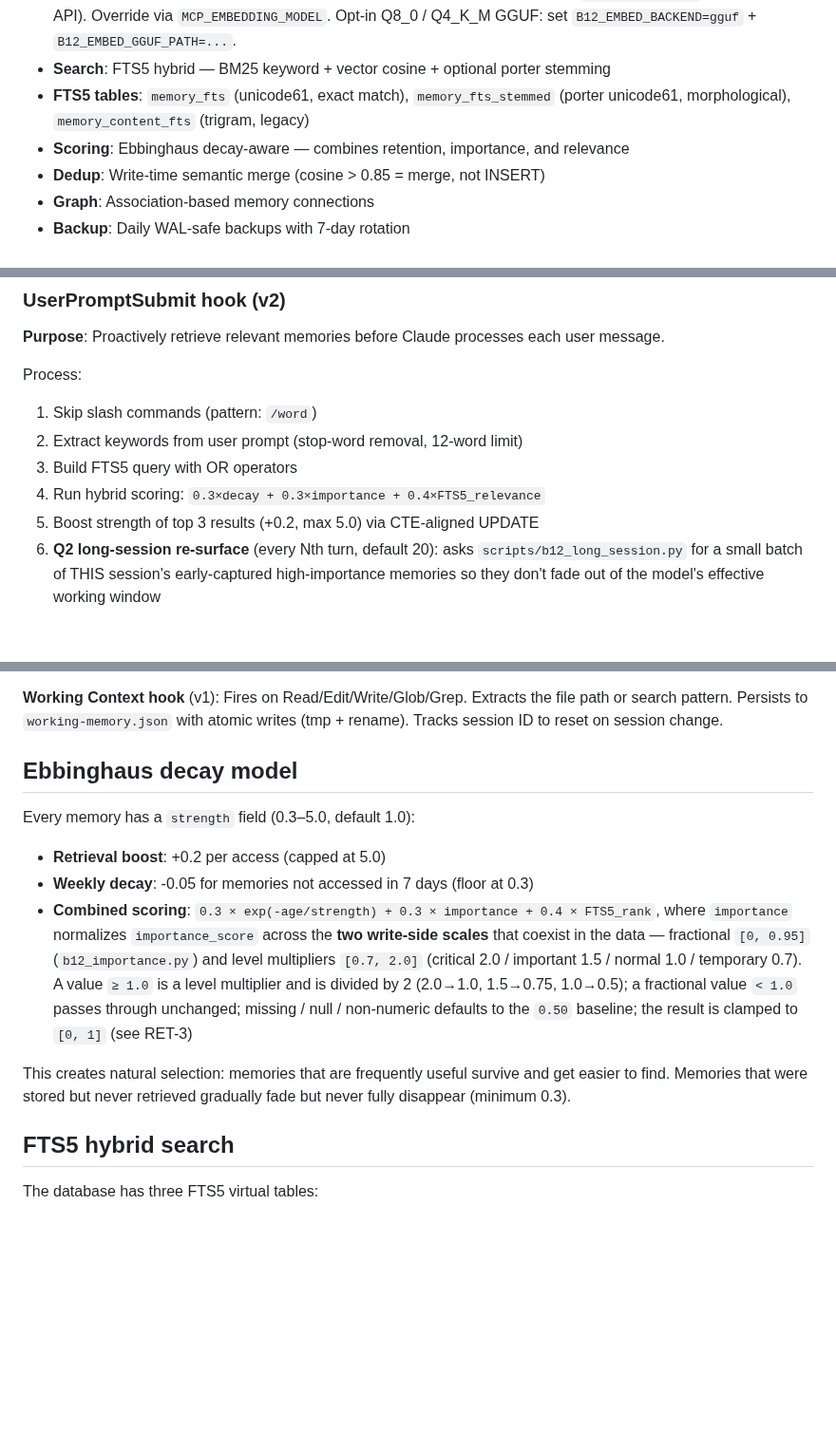
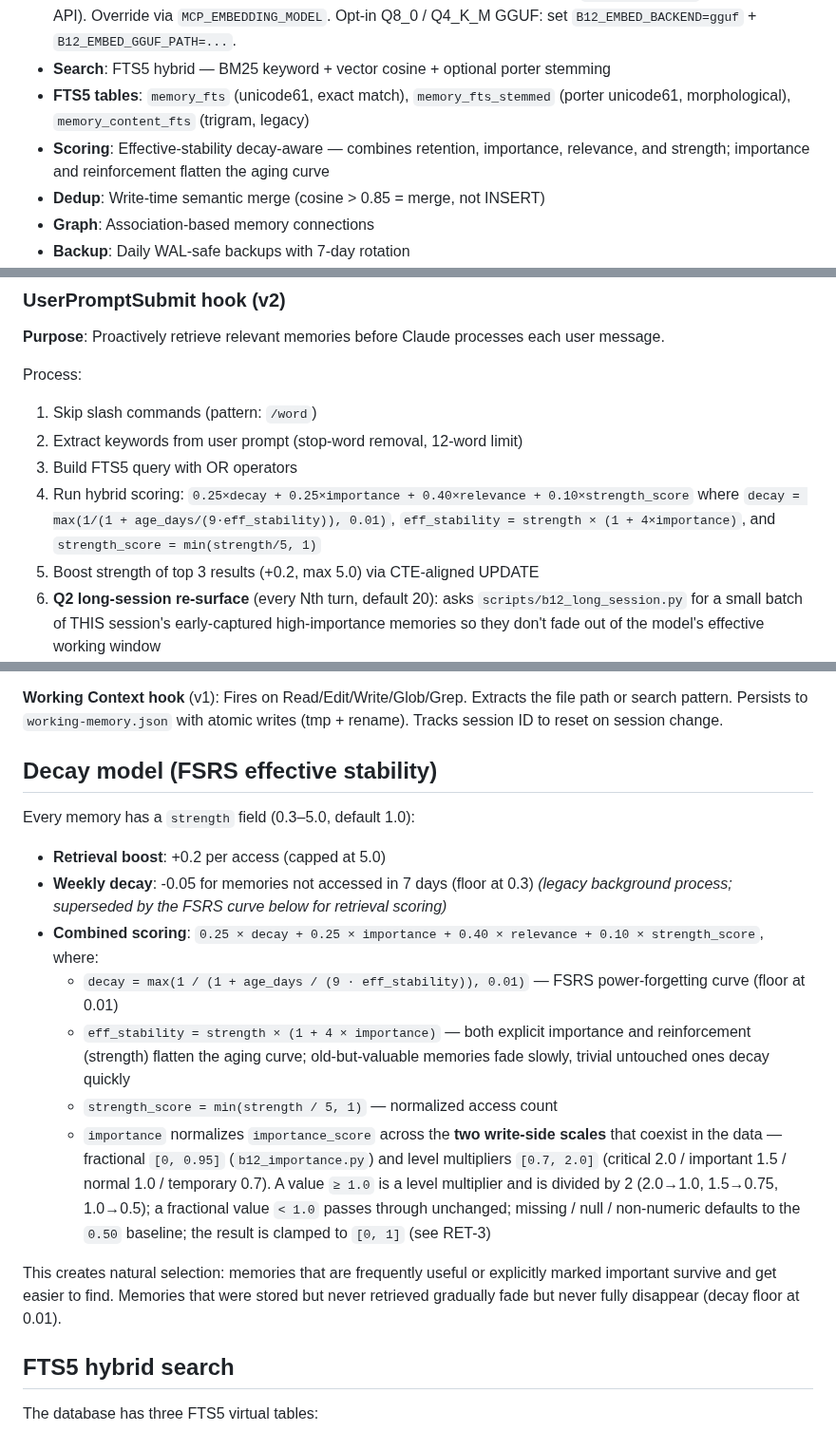
Before and after one commit to dorukardahan/B12, a Markdown page: docs/architecture.md, 3 parts joined by grey strips. Shown at 95% size. Rendered like a GitHub page; blank space fills up the shorter version.

```diff
--- a/docs/architecture.md
+++ b/docs/architecture.md
@@ -31,7 +31,7 @@ Custom FastMCP server providing 13 memory tools and 4 MCP resources. Replaces th
 - **Embeddings**: BGE-M3 (BAAI/bge-m3, 1024-dim, multilingual, cls pooling) via `embed_daemon.py` (runs locally, no API). Override via `MCP_EMBEDDING_MODEL`. Opt-in Q8_0 / Q4_K_M GGUF: set `B12_EMBED_BACKEND=gguf` + `B12_EMBED_GGUF_PATH=...`.
 - **Search**: FTS5 hybrid — BM25 keyword + vector cosine + optional porter stemming
 - **FTS5 tables**: `memory_fts` (unicode61, exact match), `memory_fts_stemmed` (porter unicode61, morphological), `memory_content_fts` (trigram, legacy)
-- **Scoring**: Ebbinghaus decay-aware — combines retention, importance, and relevance
+- **Scoring**: Effective-stability decay-aware — combines retention, importance, relevance, and strength; importance and reinforcement flatten the aging curve
 - **Dedup**: Write-time semantic merge (cosine > 0.85 = merge, not INSERT)
 - **Graph**: Association-based memory connections
 - **Backup**: Daily WAL-safe backups with 7-day rotation
@@ -141,7 +141,8 @@ Process:
 1. Skip slash commands (pattern: `/word`)
 2. Extract keywords from user prompt (stop-word removal, 12-word limit)
 3. Build FTS5 query with OR operators
-4. Run hybrid scoring: `0.3×decay + 0.3×importance + 0.4×FTS5_relevance`
+4. Run hybrid scoring: `0.25×decay + 0.25×importance + 0.40×relevance + 0.10×strength_score`
+   where `decay = max(1/(1 + age_days/(9·eff_stability)), 0.01)`, `eff_stability = strength × (1 + 4×importance)`, and `strength_score = min(strength/5, 1)`
 5. Boost strength of top 3 results (+0.2, max 5.0) via CTE-aligned UPDATE
 6. **Q2 long-session re-surface** (every Nth turn, default 20): asks
    `scripts/b12_long_session.py` for a small batch of THIS session's
@@ -211,15 +212,19 @@ Process:
 
 **Working Context hook** (v1): Fires on Read/Edit/Write/Glob/Grep. Extracts the file path or search pattern. Persists to `working-memory.json` with atomic writes (tmp + rename). Tracks session ID to reset on session change.
 
-## Ebbinghaus decay model
+## Decay model (FSRS effective stability)
 
 Every memory has a `strength` field (0.3–5.0, default 1.0):
 
 - **Retrieval boost**: +0.2 per access (capped at 5.0)
-- **Weekly decay**: -0.05 for memories not accessed in 7 days (floor at 0.3)
-- **Combined scoring**: `0.3 × exp(-age/strength) + 0.3 × importance + 0.4 × FTS5_rank`, where `importance` normalizes `importance_score` across the **two write-side scales** that coexist in the data — fractional `[0, 0.95]` (`b12_importance.py`) and level multipliers `[0.7, 2.0]` (critical 2.0 / important 1.5 / normal 1.0 / temporary 0.7). A value `≥ 1.0` is a level multiplier and is divided by 2 (2.0→1.0, 1.5→0.75, 1.0→0.5); a fractional value `< 1.0` passes through unchanged; missing / null / non-numeric defaults to the `0.50` baseline; the result is clamped to `[0, 1]` (see RET-3)
+- **Weekly decay**: -0.05 for memories not accessed in 7 days (floor at 0.3) _(legacy background process; superseded by the FSRS curve below for retrieval scoring)_
+- **Combined scoring**: `0.25 × decay + 0.25 × importance + 0.40 × relevance + 0.10 × strength_score`, where:
+  - `decay = max(1 / (1 + age_days / (9 · eff_stability)), 0.01)` — FSRS power-forgetting curve (floor at 0.01)
+  - `eff_stability = strength × (1 + 4 × importance)` — both explicit importance and reinforcement (strength) flatten the aging curve; old-but-valuable memories fade slowly, trivial untouched ones decay quickly
+  - `strength_score = min(strength / 5, 1)` — normalized access count
+  - `importance` normalizes `importance_score` across the **two write-side scales** that coexist in the data — fractional `[0, 0.95]` (`b12_importance.py`) and level multipliers `[0.7, 2.0]` (critical 2.0 / important 1.5 / normal 1.0 / temporary 0.7). A value `≥ 1.0` is a level multiplier and is divided by 2 (2.0→1.0, 1.5→0.75, 1.0→0.5); a fractional value `< 1.0` passes through unchanged; missing / null / non-numeric defaults to the `0.50` baseline; the result is clamped to `[0, 1]` (see RET-3)
 
-This creates natural selection: memories that are frequently useful survive and get easier to find. Memories that were stored but never retrieved gradually fade but never fully disappear (minimum 0.3).
+This creates natural selection: memories that are frequently useful or explicitly marked important survive and get easier to find. Memories that were stored but never retrieved gradually fade but never fully disappear (decay floor at 0.01).
 
 ## FTS5 hybrid search
 
```
Also changed, not shown: other parts of docs/architecture.md (+2 -2 lines), README.md (+7 -6 lines).
